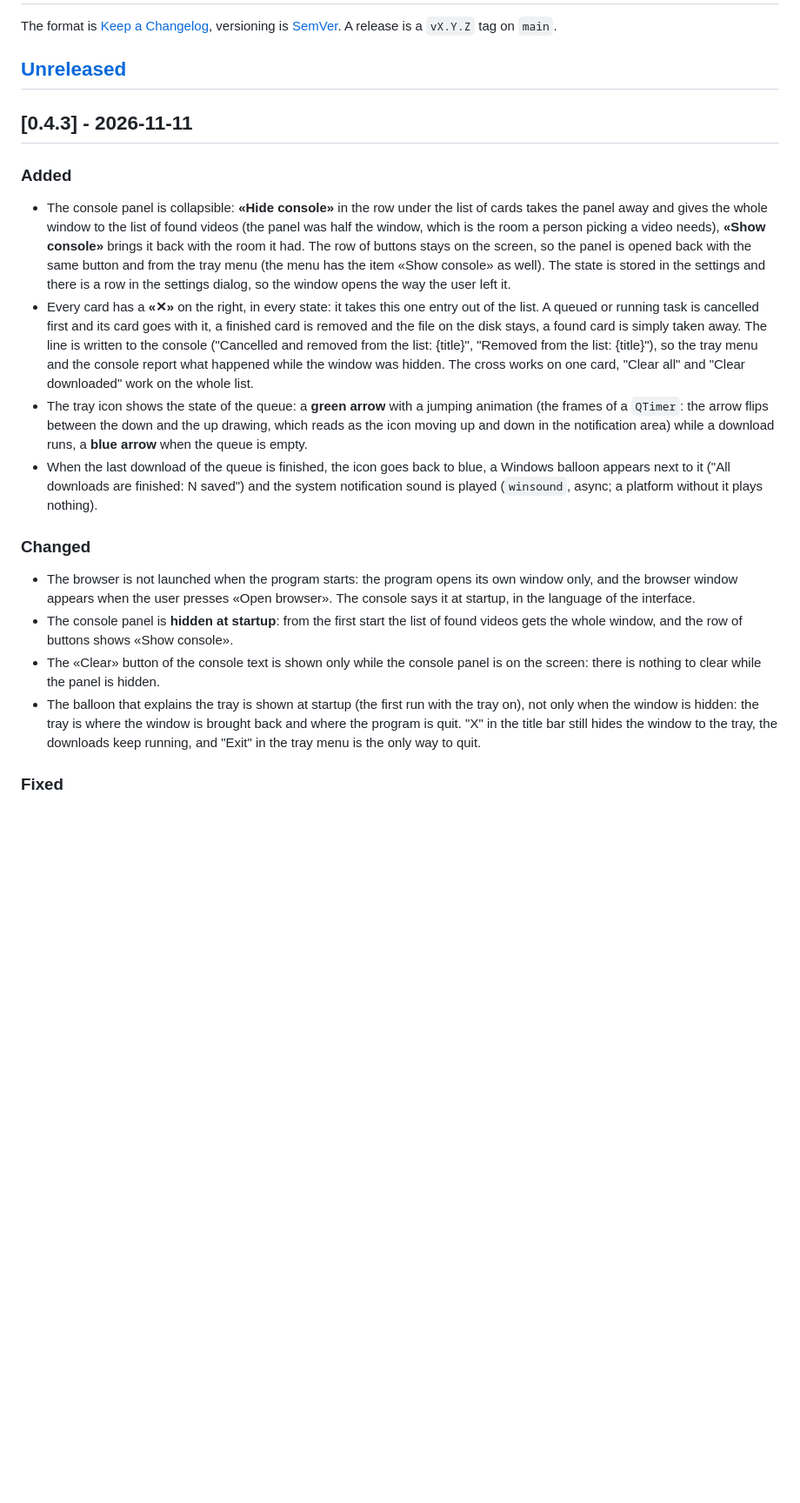
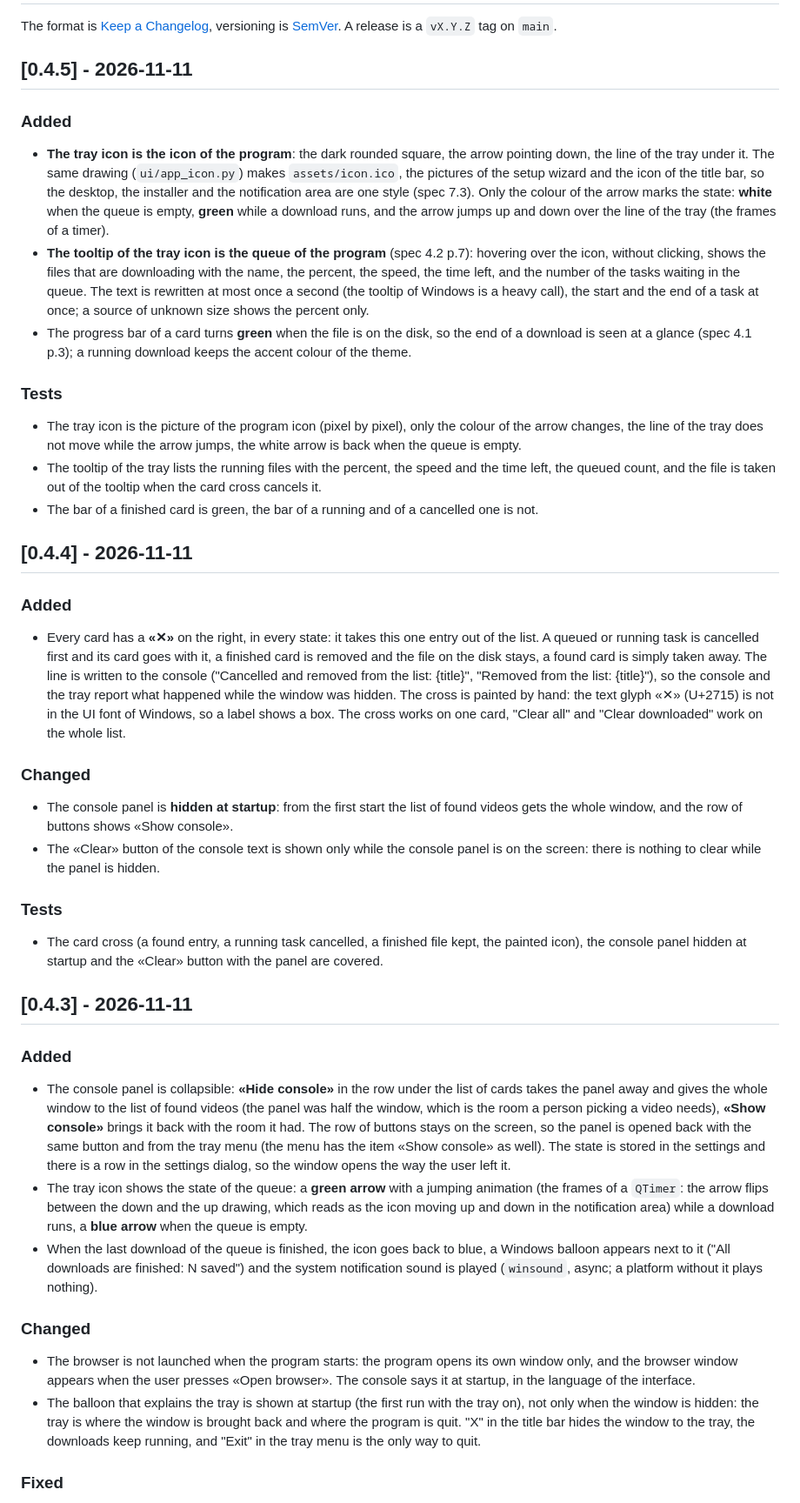
Before and after one commit to flynet/pyDownloader, a Markdown page: CHANGELOG.md, the part around one of its changes. Shown at 87% size. Rendered like a GitHub page; blank space fills up the shorter version.

```diff
--- a/CHANGELOG.md
+++ b/CHANGELOG.md
@@ -4,7 +4,60 @@ The format is [Keep a Changelog](https://keepachangelog.com/en/1.1.0/),
 versioning is [SemVer](https://semver.org/). A release is a `vX.Y.Z` tag
 on `main`.
 
-## [Unreleased]
+## [0.4.5] - 2026-11-11
+
+### Added
+- **The tray icon is the icon of the program**: the dark rounded square, the arrow
+  pointing down, the line of the tray under it. The same drawing (`ui/app_icon.py`)
+  makes `assets/icon.ico`, the pictures of the setup wizard and the icon of the
+  title bar, so the desktop, the installer and the notification area are one style
+  (spec 7.3). Only the colour of the arrow marks the state: **white** when the
+  queue is empty, **green** while a download runs, and the arrow jumps up and down
+  over the line of the tray (the frames of a timer).
+- **The tooltip of the tray icon is the queue of the program** (spec 4.2 p.7):
+  hovering over the icon, without clicking, shows the files that are downloading
+  with the name, the percent, the speed, the time left, and the number of the
+  tasks waiting in the queue. The text is rewritten at most once a second (the
+  tooltip of Windows is a heavy call), the start and the end of a task at once; a
+  source of unknown size shows the percent only.
+- The progress bar of a card turns **green** when the file is on the disk, so the
+  end of a download is seen at a glance (spec 4.1 p.3); a running download keeps
+  the accent colour of the theme.
+
+### Tests
+- The tray icon is the picture of the program icon (pixel by pixel), only the
+  colour of the arrow changes, the line of the tray does not move while the arrow
+  jumps, the white arrow is back when the queue is empty.
+- The tooltip of the tray lists the running files with the percent, the speed and
+  the time left, the queued count, and the file is taken out of the tooltip when
+  the card cross cancels it.
+- The bar of a finished card is green, the bar of a running and of a cancelled one
+  is not.
+
+## [0.4.4] - 2026-11-11
+
+### Added
+- Every card has a **«✕»** on the right, in every state: it takes this one entry
+  out of the list. A queued or running task is cancelled first and its card goes
+  with it, a finished card is removed and the file on the disk stays, a found
+  card is simply taken away. The line is written to the console ("Cancelled and
+  removed from the list: {title}", "Removed from the list: {title}"), so the
+  console and the tray report what happened while the window was hidden. The
+  cross is painted by hand: the text glyph «✕» (U+2715) is not in the UI font of
+  Windows, so a label shows a box. The cross works on one card, "Clear all" and
+  "Clear downloaded" work on the whole list.
+
+### Changed
+- The console panel is **hidden at startup**: from the first start the list of
+  found videos gets the whole window, and the row of buttons shows «Show
+  console».
+- The «Clear» button of the console text is shown only while the console panel
+  is on the screen: there is nothing to clear while the panel is hidden.
+
+### Tests
+- The card cross (a found entry, a running task cancelled, a finished file kept,
+  the painted icon), the console panel hidden at startup and the «Clear» button
+  with the panel are covered.
 
 ## [0.4.3] - 2026-11-11
 
@@ -17,13 +70,6 @@ on `main`.
   (the menu has the item «Show console» as well). The state is stored in the settings
   and there is a row in the settings dialog, so the window opens the way the user
   left it.
-- Every card has a **«✕»** on the right, in every state: it takes this one entry out
-  of the list. A queued or running task is cancelled first and its card goes with it,
-  a finished card is removed and the file on the disk stays, a found card is simply
-  taken away. The line is written to the console ("Cancelled and removed from the
-  list: {title}", "Removed from the list: {title}"), so the tray menu and the console
-  report what happened while the window was hidden. The cross works on one card, "Clear
-  all" and "Clear downloaded" work on the whole list.
 - The tray icon shows the state of the queue: a **green arrow** with a jumping
   animation (the frames of a `QTimer`: the arrow flips between the down and the up
   drawing, which reads as the icon moving up and down in the notification area) while
@@ -37,16 +83,11 @@ on `main`.
 - The browser is not launched when the program starts: the program opens its own
   window only, and the browser window appears when the user presses «Open
   browser». The console says it at startup, in the language of the interface.
-- The console panel is **hidden at startup**: from the first start the list of
-  found videos gets the whole window, and the row of buttons shows «Show
-  console».
-- The «Clear» button of the console text is shown only while the console panel
-  is on the screen: there is nothing to clear while the panel is hidden.
 - The balloon that explains the tray is shown at startup (the first run with the
   tray on), not only when the window is hidden: the tray is where the window is
-  brought back and where the program is quit. "X" in the title bar still hides
-  the window to the tray, the downloads keep running, and "Exit" in the tray
-  menu is the only way to quit.
+  brought back and where the program is quit. "X" in the title bar hides the
+  window to the tray, the downloads keep running, and "Exit" in the tray menu is
+  the only way to quit.
 
 ### Fixed
 - The banners a driver provokes are hidden in the browser window. Chrome for
```
Also changed, not shown: other parts of CHANGELOG.md (+5 -7 lines), README.md (+19 -6 lines), docs/TZ_HLS_Grabber_Python.md (+31 -11 lines), assets/screenshots/window.png, 16 other files.
